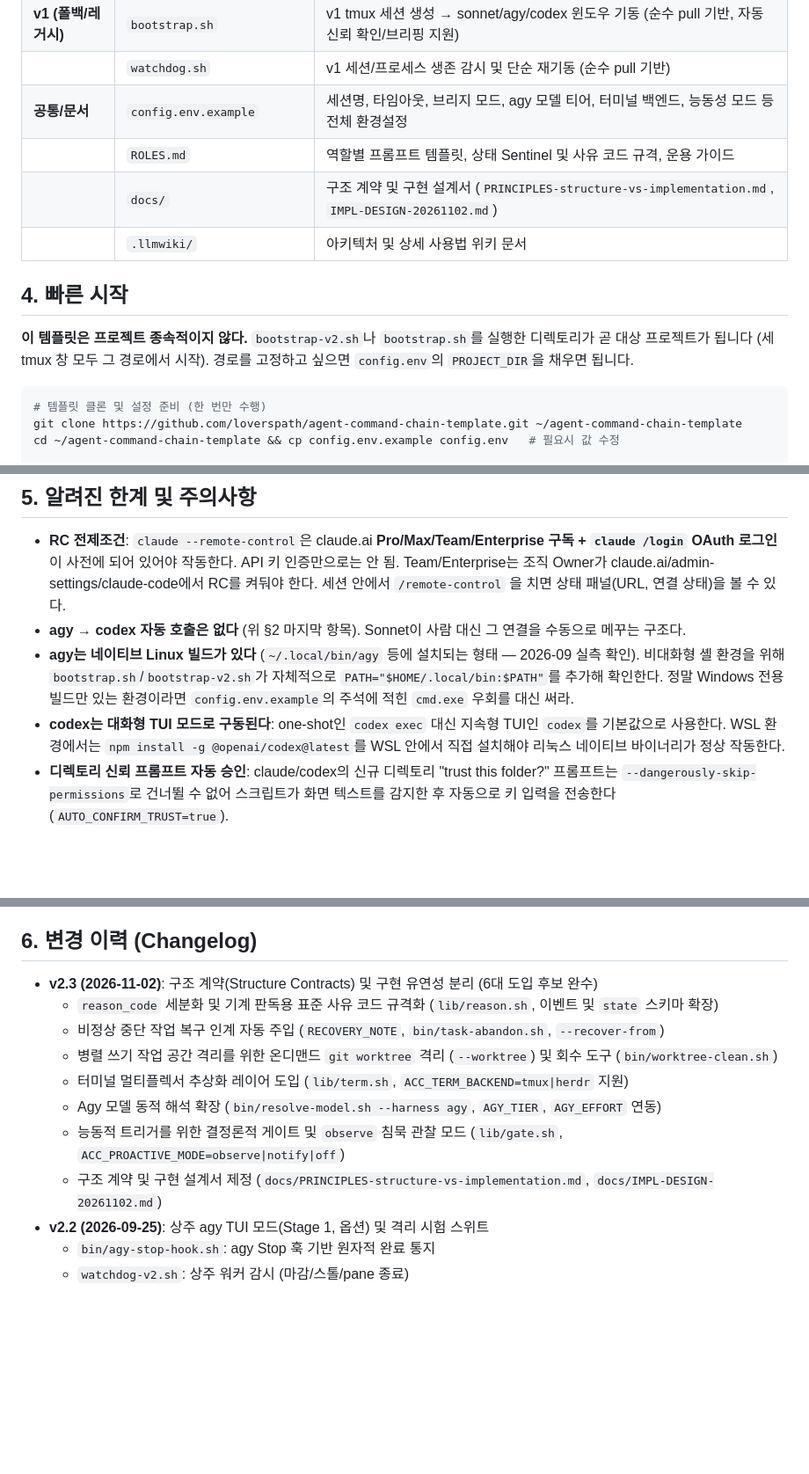
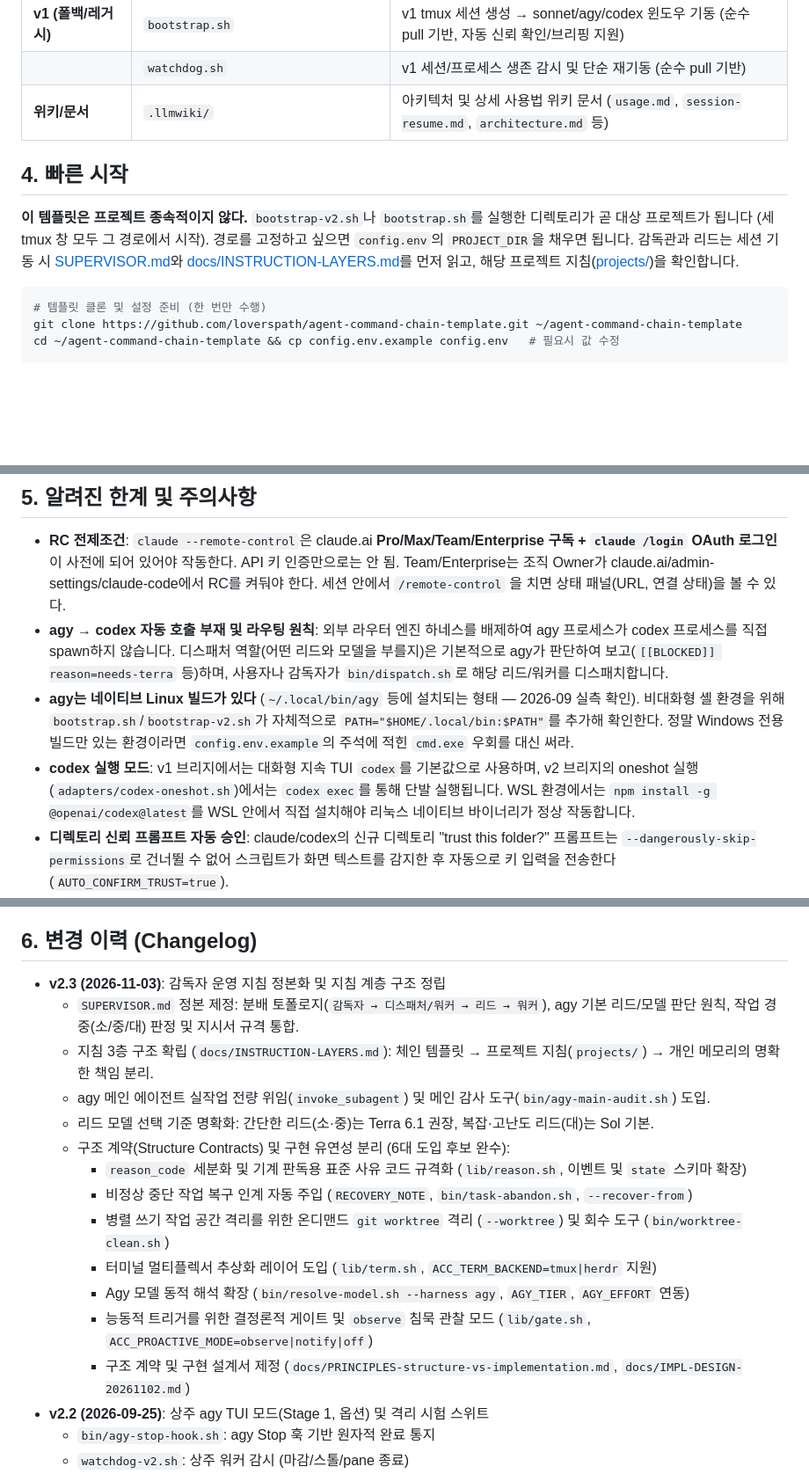
Before and after one commit to loverspath/agent-command-chain-template, a Markdown page: README.md, 3 parts joined by grey strips. Shown at 88% size. GitHub-like rendering; blank space fills up the shorter version.

````diff
--- a/README.md
+++ b/README.md
@@ -111,14 +128,12 @@ tmux session: agentchain (config.env의 SESSION_NAME)
 | **대시보드** | `dashboard/` | 상태 모니터링 대시보드 (읽기 전용, tailnet 바인딩, 작업 슬라이싱 및 민감 정보 마스킹) |
 | **v1 (폴백/레거시)** | `bootstrap.sh` | v1 tmux 세션 생성 → sonnet/agy/codex 윈도우 기동 (순수 pull 기반, 자동 신뢰 확인/브리핑 지원) |
 | | `watchdog.sh` | v1 세션/프로세스 생존 감시 및 단순 재기동 (순수 pull 기반) |
-| **공통/문서** | `config.env.example` | 세션명, 타임아웃, 브리지 모드, agy 모델 티어, 터미널 백엔드, 능동성 모드 등 전체 환경설정 |
-| | `ROLES.md` | 역할별 프롬프트 템플릿, 상태 Sentinel 및 사유 코드 규격, 운용 가이드 |
-| | `docs/` | 구조 계약 및 구현 설계서 (`PRINCIPLES-structure-vs-implementation.md`, `IMPL-DESIGN-20261102.md`) |
-| | `.llmwiki/` | 아키텍처 및 상세 사용법 위키 문서 |
+| **위키/문서** | `.llmwiki/` | 아키텍처 및 상세 사용법 위키 문서 (`usage.md`, `session-resume.md`, `architecture.md` 등) |
 
 ## 4. 빠른 시작
 
 **이 템플릿은 프로젝트 종속적이지 않다.** `bootstrap-v2.sh`나 `bootstrap.sh`를 실행한 디렉토리가 곧 대상 프로젝트가 됩니다 (세 tmux 창 모두 그 경로에서 시작). 경로를 고정하고 싶으면 `config.env`의 `PROJECT_DIR`을 채우면 됩니다.
+감독관과 리드는 세션 기동 시 [SUPERVISOR.md](SUPERVISOR.md)와 [docs/INSTRUCTION-LAYERS.md](docs/INSTRUCTION-LAYERS.md)를 먼저 읽고, 해당 프로젝트 지침([projects/](projects/))을 확인합니다.
 
 ```bash
 # 템플릿 클론 및 설정 준비 (한 번만 수행)
@@ -164,13 +182,12 @@ tmux attach -t agentchain-v2                       # 직접 들어가서 보고
   API 키 인증만으로는 안 됨. Team/Enterprise는 조직 Owner가
   claude.ai/admin-settings/claude-code에서 RC를 켜둬야 한다. 세션 안에서
   `/remote-control` 을 치면 상태 패널(URL, 연결 상태)을 볼 수 있다.
-- **agy → codex 자동 호출은 없다** (위 §2 마지막 항목). Sonnet이 사람 대신
-  그 연결을 수동으로 메꾸는 구조다.
+- **agy → codex 자동 호출 부재 및 라우팅 원칙**: 외부 라우터 엔진 하네스를 배제하여 agy 프로세스가 codex 프로세스를 직접 spawn하지 않습니다. 디스패처 역할(어떤 리드와 모델을 부를지)은 기본적으로 agy가 판단하여 보고(`[[BLOCKED]] reason=needs-terra` 등)하며, 사용자나 감독자가 `bin/dispatch.sh`로 해당 리드/워커를 디스패치합니다.
 - **agy는 네이티브 Linux 빌드가 있다** (`~/.local/bin/agy` 등에 설치되는 형태 —
   2026-09 실측 확인). 비대화형 셸 환경을 위해 `bootstrap.sh`/`bootstrap-v2.sh`가 자체적으로
   `PATH="$HOME/.local/bin:$PATH"`를 추가해 확인한다. 정말 Windows 전용 빌드만 있는
   환경이라면 `config.env.example`의 주석에 적힌 `cmd.exe` 우회를 대신 써라.
-- **codex는 대화형 TUI 모드로 구동된다**: one-shot인 `codex exec` 대신 지속형 TUI인 `codex`를 기본값으로 사용한다. WSL 환경에서는 `npm install -g @openai/codex@latest`를 WSL 안에서 직접 설치해야 리눅스 네이티브 바이너리가 정상 작동한다.
+- **codex 실행 모드**: v1 브리지에서는 대화형 지속 TUI `codex`를 기본값으로 사용하며, v2 브리지의 oneshot 실행(`adapters/codex-oneshot.sh`)에서는 `codex exec`를 통해 단발 실행됩니다. WSL 환경에서는 `npm install -g @openai/codex@latest`를 WSL 안에서 직접 설치해야 리눅스 네이티브 바이너리가 정상 작동합니다.
 - **디렉토리 신뢰 프롬프트 자동 승인**: claude/codex의 신규 디렉토리 "trust this folder?" 프롬프트는 `--dangerously-skip-permissions`로 건너뛸 수 없어 스크립트가 화면 텍스트를 감지한 후 자동으로 키 입력을 전송한다 (`AUTO_CONFIRM_TRUST=true`).
 - **세션 지속성 경고 (`CLAUDE_CODE_FORCE_SESSION_PERSISTENCE=1`)**: 부모 Claude Code 세션 감지로 인한 transcript 저장 비활성화 경고는 v2.1.274 기준 환경변수로 억제되지 않는 제품 자체 버그다. RC/대화는 정상 동작하지만 `--resume` 복원은 불가능하다.
 - **tmux 조작 주의**: tmux 창 안에서 다시 `tmux attach`를 실행하면 중첩 세션 경고가 뜨며 Ctrl+b가 먹통처럼 보일 수 있다. 창 전환 시에는 `Ctrl+b`를 눌렀다 **손을 뗀 다음** 숫자 키(0/1/2)나 `w`를 눌러야 한다. 또한 사람(RC/attach)과 스크립트가 같은 창에 동시에 `send-keys`를 보내면 입력이 섞일 수 있으므로 주의해야 한다.
@@ -179,14 +196,19 @@ tmux attach -t agentchain-v2                       # 직접 들어가서 보고
 
 ## 6. 변경 이력 (Changelog)
 
-- **v2.3 (2026-11-02)**: 구조 계약(Structure Contracts) 및 구현 유연성 분리 (6대 도입 후보 완수)
-  - `reason_code` 세분화 및 기계 판독용 표준 사유 코드 규격화 (`lib/reason.sh`, 이벤트 및 `state` 스키마 확장)
-  - 비정상 중단 작업 복구 인계 자동 주입 (`RECOVERY_NOTE`, `bin/task-abandon.sh`, `--recover-from`)
-  - 병렬 쓰기 작업 공간 격리를 위한 온디맨드 `git worktree` 격리 (`--worktree`) 및 회수 도구 (`bin/worktree-clean.sh`)
-  - 터미널 멀티플렉서 추상화 레이어 도입 (`lib/term.sh`, `ACC_TERM_BACKEND=tmux|herdr` 지원)
-  - Agy 모델 동적 해석 확장 (`bin/resolve-model.sh --harness agy`, `AGY_TIER`, `AGY_EFFORT` 연동)
-  - 능동적 트리거를 위한 결정론적 게이트 및 `observe` 침묵 관찰 모드 (`lib/gate.sh`, `ACC_PROACTIVE_MODE=observe|notify|off`)
-  - 구조 계약 및 구현 설계서 제정 (`docs/PRINCIPLES-structure-vs-implementation.md`, `docs/IMPL-DESIGN-20261102.md`)
+- **v2.3 (2026-11-03)**: 감독자 운영 지침 정본화 및 지침 계층 구조 정립
+  - `SUPERVISOR.md` 정본 제정: 분배 토폴로지(`감독자 → 디스패처/워커 → 리드 → 워커`), agy 기본 리드/모델 판단 원칙, 작업 경중(소/중/대) 판정 및 지시서 규격 통합.
+  - 지침 3층 구조 확립 (`docs/INSTRUCTION-LAYERS.md`): 체인 템플릿 → 프로젝트 지침(`projects/`) → 개인 메모리의 명확한 책임 분리.
+  - agy 메인 에이전트 실작업 전량 위임(`invoke_subagent`) 및 메인 감사 도구(`bin/agy-main-audit.sh`) 도입.
+  - 리드 모델 선택 기준 명확화: 간단한 리드(소·중)는 Terra 6.1 권장, 복잡·고난도 리드(대)는 Sol 기본.
+  - 구조 계약(Structure Contracts) 및 구현 유연성 분리 (6대 도입 후보 완수):
+    - `reason_code` 세분화 및 기계 판독용 표준 사유 코드 규격화 (`lib/reason.sh`, 이벤트 및 `state` 스키마 확장)
+    - 비정상 중단 작업 복구 인계 자동 주입 (`RECOVERY_NOTE`, `bin/task-abandon.sh`, `--recover-from`)
+    - 병렬 쓰기 작업 공간 격리를 위한 온디맨드 `git worktree` 격리 (`--worktree`) 및 회수 도구 (`bin/worktree-clean.sh`)
+    - 터미널 멀티플렉서 추상화 레이어 도입 (`lib/term.sh`, `ACC_TERM_BACKEND=tmux|herdr` 지원)
+    - Agy 모델 동적 해석 확장 (`bin/resolve-model.sh --harness agy`, `AGY_TIER`, `AGY_EFFORT` 연동)
+    - 능동적 트리거를 위한 결정론적 게이트 및 `observe` 침묵 관찰 모드 (`lib/gate.sh`, `ACC_PROACTIVE_MODE=observe|notify|off`)
+    - 구조 계약 및 구현 설계서 제정 (`docs/PRINCIPLES-structure-vs-implementation.md`, `docs/IMPL-DESIGN-20261102.md`)
 - **v2.2 (2026-09-25)**: 상주 agy TUI 모드(Stage 1, 옵션) 및 격리 시험 스위트
   - `bin/agy-stop-hook.sh`: agy Stop 훅 기반 원자적 완료 통지
   - `watchdog-v2.sh`: 상주 워커 감시 (마감/스톨/pane 종료)
````
Also changed, not shown: other parts of README.md (+42 -22 lines).
